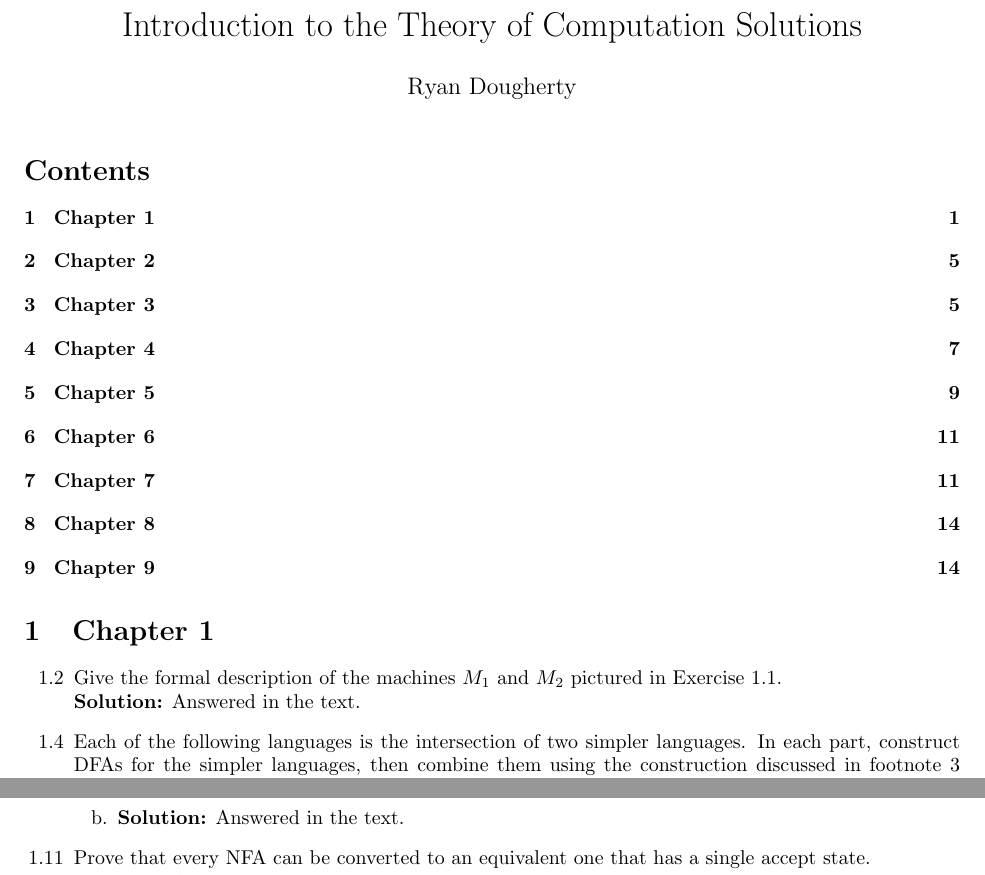
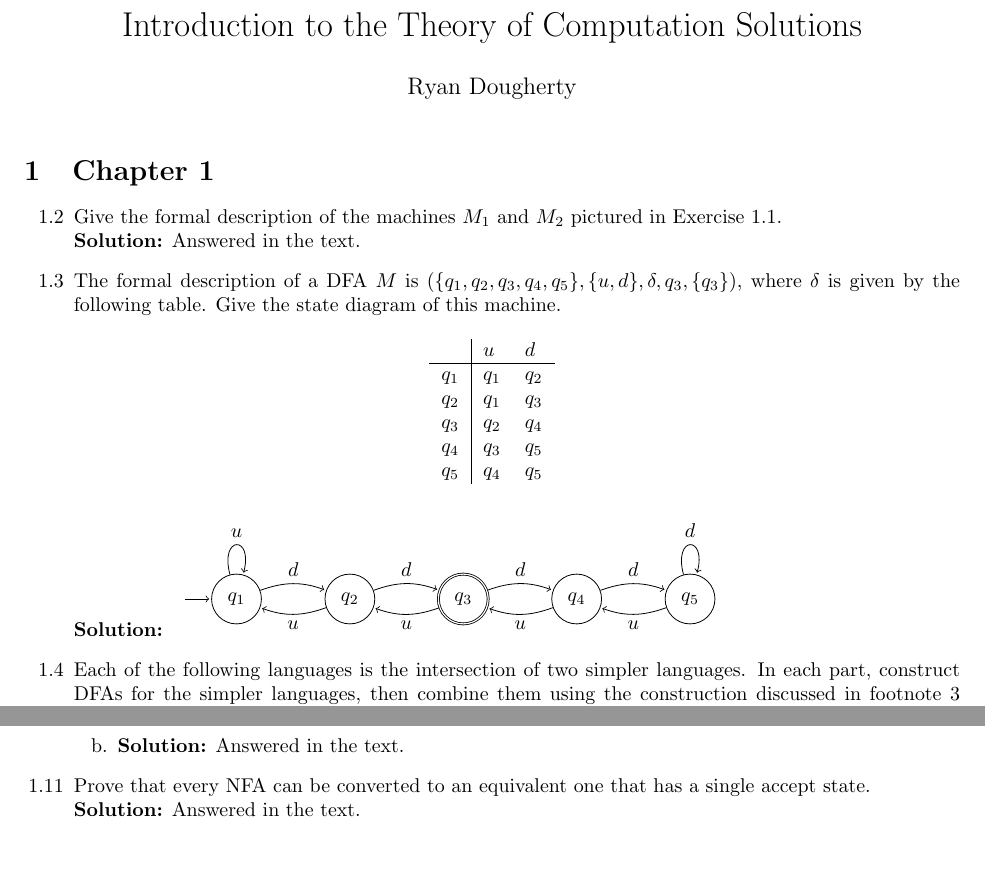
Before and after one commit to ryandougherty/Introduction-to-the-Theory-of-Computation-Solutions, a LaTeX document (Solutions.tex, which reads chapter1.tex): two parts of page 1 of 14, joined at a grey line, cut so that both start at the same text. Compiled offline with pdfLaTeX.

Commit message:
Added 1.3

```diff
--- a/Solutions.tex
+++ b/Solutions.tex
@@ -8,6 +8,10 @@
 \usepackage{verbatim}
 \usepackage{mathtools}
 \usepackage{enumitem}
+\usepackage{tikz}
+
+% For drawing stuff
+\usetikzlibrary{automata,positioning}
 
 \setlistdepth{9}
 
@@ -24,8 +28,6 @@
 \begin{document}
 \maketitle
 
-\tableofcontents
-
 \input{chapter1}
 \input{chapter2}
 \input{chapter3}
--- a/chapter1.tex
+++ b/chapter1.tex
@@ -6,6 +6,40 @@
 \item[1.2]Give the formal description of the machines $M_1$ and $M_2$ pictured in Exercise 1.1.
 \\
 \textbf{Solution:} \alreadyanswered
+
+%		1.3		%
+\item[1.3]The formal description of a DFA $M$ is $(\{q_1, q_2, q_3, q_4, q_5\}, \{u, d\}, \delta, q_3, \{q_3\})$, where $\delta$ is given by the following table. Give the state diagram of this machine.
+\begin{table}[!htb]
+\centering
+\begin{tabular}{l|ll}
+      & $u$   & $d$   \\ \hline
+$q_1$ & $q_1$ & $q_2$ \\
+$q_2$ & $q_1$ & $q_3$ \\
+$q_3$ & $q_2$ & $q_4$ \\
+$q_4$ & $q_3$ & $q_5$ \\
+$q_5$ & $q_4$ & $q_5$
+\end{tabular}
+\end{table}
+
+\textbf{Solution:}
+\begin{tikzpicture}[shorten >=1pt,node distance=2cm,initial text={},on grid,auto]
+   \node[state,initial] (q_1)   {$q_1$};
+   \node[state] (q_2) [right=of q_1] {$q_2$};
+   \node[state,accepting](q_3) [right=of q_2] {$q_3$};
+   \node[state] (q_4) [right=of q_3] {$q_4$};
+   \node[state] (q_5) [right=of q_4] {$q_5$};
+    \path[->]
+    (q_1) edge [loop above] node {$u$} (q_1)
+          edge [bend left=20] node {$d$} (q_2)
+    (q_2) edge [bend left=20] node {$u$} (q_1)
+          edge [bend left=20] node {$d$} (q_3)
+    (q_3) edge [bend left=20] node {$u$} (q_2)
+          edge [bend left=20] node {$d$} (q_4)
+    (q_4) edge [bend left=20] node {$u$} (q_3)
+          edge [bend left=20] node {$d$} (q_5)
+    (q_5) edge [bend left=20] node {$u$} (q_4)
+          edge [loop above] node {$d$} (q_5);
+\end{tikzpicture}
 
 %		1.4		%
 \item[1.4]Each of the following languages is the intersection of two simpler languages. In each part, construct DFAs for the simpler languages, then combine them using the construction discussed in footnote 3 (page 46) to give the state diagram of a DFA for the language given. In all parts, $\Sigma = \{a, b\}$.
```
